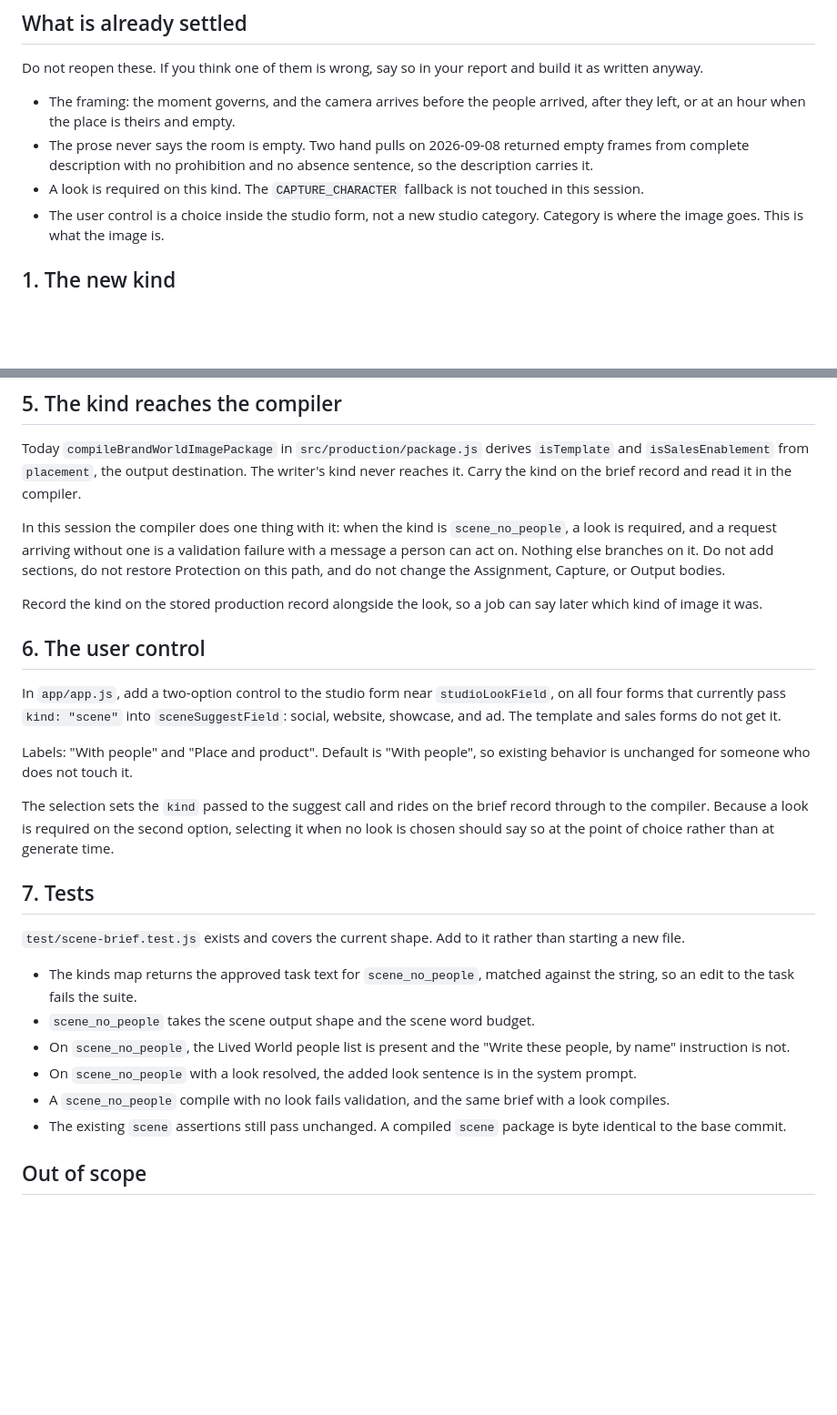
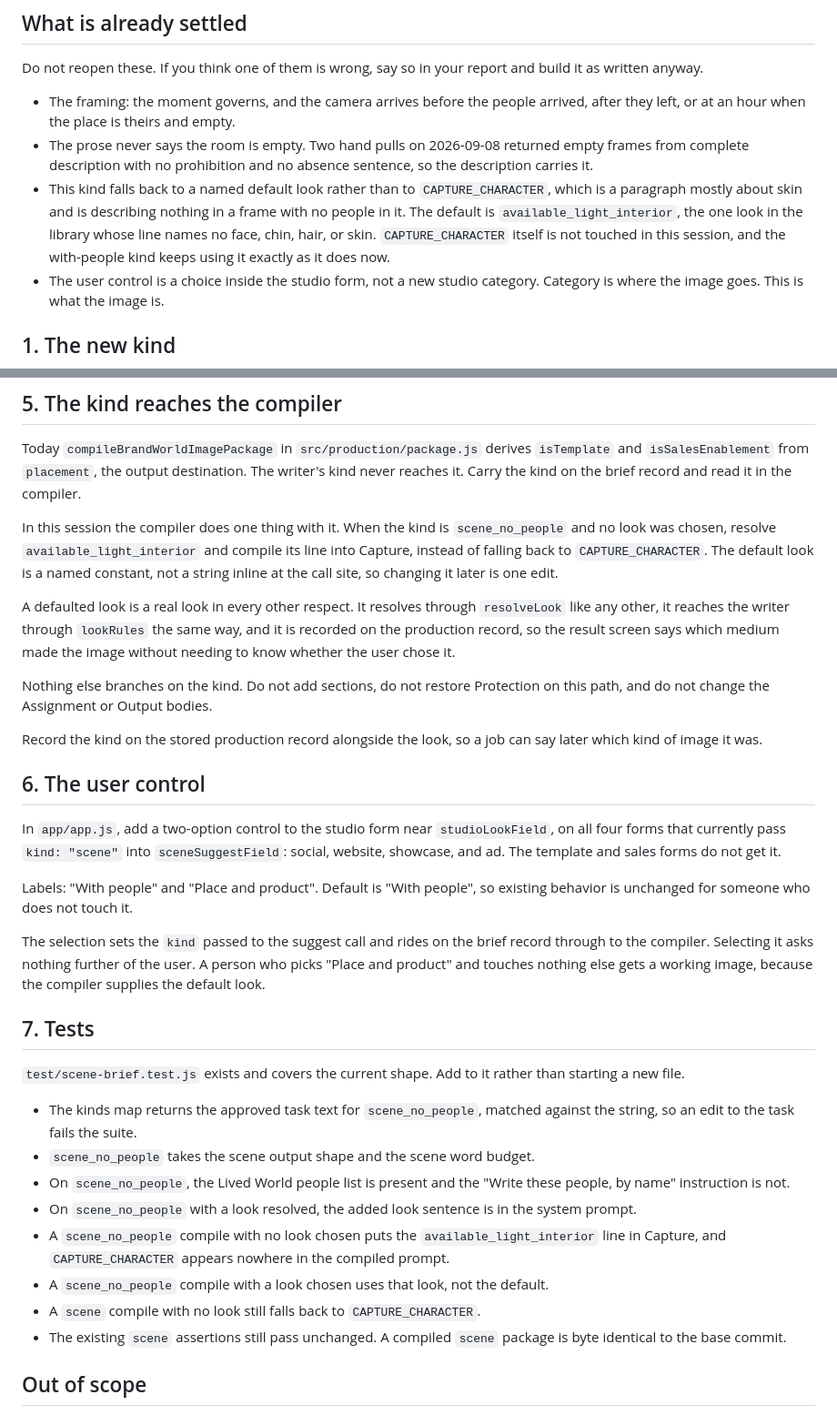
Before and after one commit to grey-highroads/brand-world-system, a Markdown page: docs/brief-2026-09-08-scene-no-people.md, 2 parts joined by grey strips. Shown at 91% size. Rendered like a GitHub page; blank space fills up the shorter version.

Commit message:
The peopleless kind defaults to a look instead of requiring one

```diff
--- a/docs/brief-2026-09-08-scene-no-people.md
+++ b/docs/brief-2026-09-08-scene-no-people.md
@@ -31,8 +31,12 @@ build it as written anyway.
 - The prose never says the room is empty. Two hand pulls on 2026-09-08 returned
   empty frames from complete description with no prohibition and no absence
   sentence, so the description carries it.
-- A look is required on this kind. The `CAPTURE_CHARACTER` fallback is not
-  touched in this session.
+- This kind falls back to a named default look rather than to
+  `CAPTURE_CHARACTER`, which is a paragraph mostly about skin and is describing
+  nothing in a frame with no people in it. The default is
+  `available_light_interior`, the one look in the library whose line names no
+  face, chin, hair, or skin. `CAPTURE_CHARACTER` itself is not touched in this
+  session, and the with-people kind keeps using it exactly as it does now.
 - The user control is a choice inside the studio form, not a new studio
   category. Category is where the image goes. This is what the image is.
 
@@ -144,11 +148,19 @@ Today `compileBrandWorldImagePackage` in `src/production/package.js` derives
 The writer's kind never reaches it. Carry the kind on the brief record and read
 it in the compiler.
 
-In this session the compiler does one thing with it: when the kind is
-`scene_no_people`, a look is required, and a request arriving without one is a
-validation failure with a message a person can act on. Nothing else branches on
-it. Do not add sections, do not restore Protection on this path, and do not
-change the Assignment, Capture, or Output bodies.
+In this session the compiler does one thing with it. When the kind is
+`scene_no_people` and no look was chosen, resolve `available_light_interior` and
+compile its line into Capture, instead of falling back to `CAPTURE_CHARACTER`.
+The default look is a named constant, not a string inline at the call site, so
+changing it later is one edit.
+
+A defaulted look is a real look in every other respect. It resolves through
+`resolveLook` like any other, it reaches the writer through `lookRules` the same
+way, and it is recorded on the production record, so the result screen says which
+medium made the image without needing to know whether the user chose it.
+
+Nothing else branches on the kind. Do not add sections, do not restore Protection
+on this path, and do not change the Assignment or Output bodies.
 
 Record the kind on the stored production record alongside the look, so a job can
 say later which kind of image it was.
@@ -164,9 +176,9 @@ Labels: "With people" and "Place and product". Default is "With people", so
 existing behavior is unchanged for someone who does not touch it.
 
 The selection sets the `kind` passed to the suggest call and rides on the brief
-record through to the compiler. Because a look is required on the second option,
-selecting it when no look is chosen should say so at the point of choice rather
-than at generate time.
+record through to the compiler. Selecting it asks nothing further of the user. A
+person who picks "Place and product" and touches nothing else gets a working
+image, because the compiler supplies the default look.
 
 ## 7. Tests
 
@@ -180,8 +192,11 @@ than starting a new file.
   these people, by name" instruction is not.
 - On `scene_no_people` with a look resolved, the added look sentence is in the
   system prompt.
-- A `scene_no_people` compile with no look fails validation, and the same brief
-  with a look compiles.
+- A `scene_no_people` compile with no look chosen puts the
+  `available_light_interior` line in Capture, and `CAPTURE_CHARACTER` appears
+  nowhere in the compiled prompt.
+- A `scene_no_people` compile with a look chosen uses that look, not the default.
+- A `scene` compile with no look still falls back to `CAPTURE_CHARACTER`.
 - The existing `scene` assertions still pass unchanged. A compiled `scene`
   package is byte identical to the base commit.
 
```
